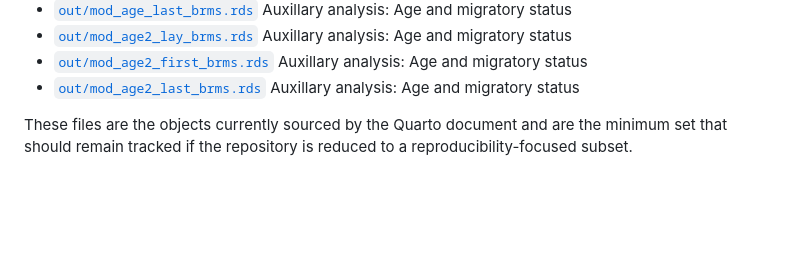
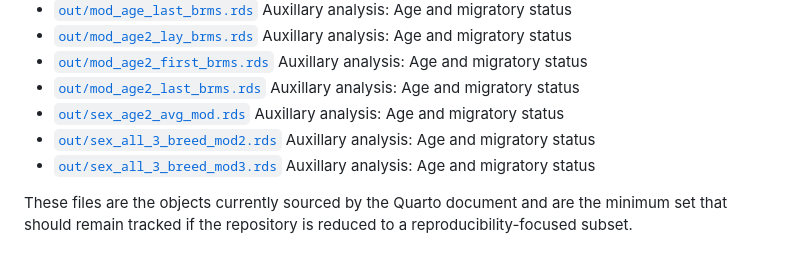
Before and after one commit to leberhartphillips/bdot_moult, a Markdown page: README.md, the part around the change. GitHub-like rendering; blank space fills up the shorter version.

Commit message:
aux mods out added to readme

```diff
--- a/README.md
+++ b/README.md
@@ -95,5 +95,11 @@ Model output produced by brms models presented in [`banded_dotterel_moult.qmd`](
   Auxillary analysis: Age and migratory status
 - [`out/mod_age2_last_brms.rds`](https://github.com/leberhartphillips/bdot_moult/blob/main/out/mod_age2_last_brms.rds)
   Auxillary analysis: Age and migratory status
+- [`out/sex_age2_avg_mod.rds`](https://github.com/leberhartphillips/bdot_moult/blob/main/out/sex_age2_avg_mod.rds)
+  Auxillary analysis: Age and migratory status
+- [`out/sex_all_3_breed_mod2.rds`](https://github.com/leberhartphillips/bdot_moult/blob/main/out/sex_all_3_breed_mod2.rds)
+  Auxillary analysis: Age and migratory status
+- [`out/sex_all_3_breed_mod3.rds`](https://github.com/leberhartphillips/bdot_moult/blob/main/out/sex_all_3_breed_mod3.rds)
+  Auxillary analysis: Age and migratory status
 
 These files are the objects currently sourced by the Quarto document and are the minimum set that should remain tracked if the repository is reduced to a reproducibility-focused subset.
```
